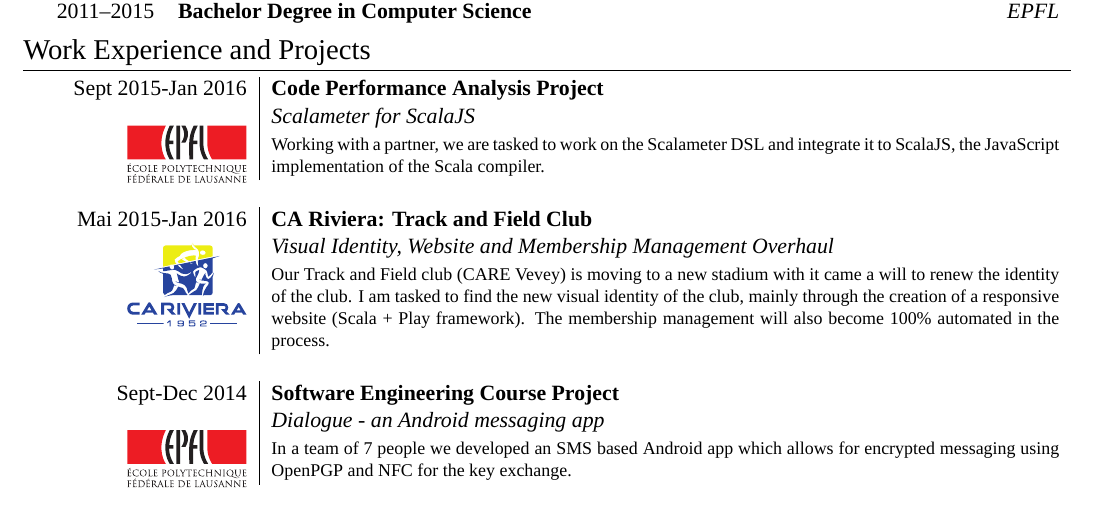
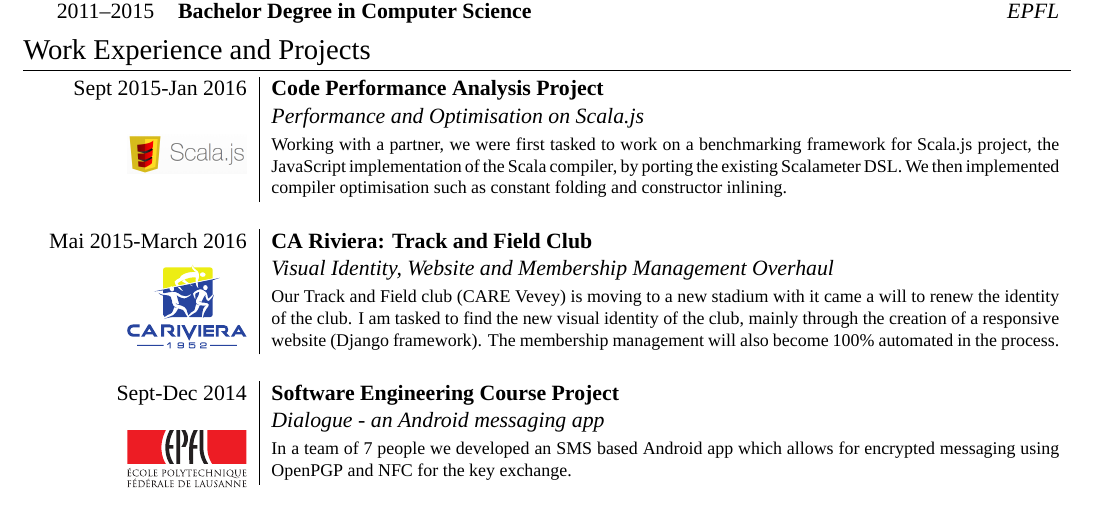
Before and after one commit to tOverney/curriculum-vitae, a LaTeX CV (cv.tex): part of page 1 of 2, cut so that both start at the same text. Compiled offline with XeLaTeX; a missing font is replaced by an installed copy or a similar font.

Commit message:
Update after the end of fall'15 semester

```diff
--- a/cv.tex
+++ b/cv.tex
@@ -141,19 +141,22 @@
 
 
 \textsc{Sept 2015-Jan 2016} & \textbf{Code Performance Analysis Project} \\
-\multirow{4}{*}{ \includegraphics[width=60pt]{img/epfl.eps}}
-& \emph{Scalameter for ScalaJS}\\
-& \footnotesize{Working with a partner, we are tasked to work on the Scalameter DSL and integrate it to ScalaJS,
-the JavaScript implementation of the Scala compiler.}\\
+\multirow{4}{*}{ \includegraphics[width=60pt]{img/scalajs.png}}
+& \emph{Performance and Optimisation on Scala.js}\\
+& \footnotesize{Working with a partner, we were first tasked to work on a
+benchmarking framework for Scala.js project, the JavaScript implementation of
+the Scala compiler, by porting the existing Scalameter DSL.
+We then implemented compiler optimisation such as constant folding and
+constructor inlining.}\\
 \multicolumn{2}{c}{} \\
 
 %------------------------------------------------
 
-\textsc{Mai 2015-Jan 2016} & \textbf{CA Riviera: Track and Field Club} \\
+\textsc{Mai 2015-March 2016} & \textbf{CA Riviera: Track and Field Club} \\
 \multirow{4}{*}{ \includegraphics[width=60pt]{img/cariviera.eps}}
 & \emph{Visual Identity, Website and Membership Management Overhaul}\\
 & \footnotesize{Our Track and Field club (CARE Vevey) is moving to a new stadium with it came a will to renew the identity of the club.
-I am tasked to find the new visual identity of the club, mainly through the creation of a responsive website (Scala + Play framework).
+I am tasked to find the new visual identity of the club, mainly through the creation of a responsive website (Django framework).
 The membership management will also become 100\% automated in the process.}\\
 \multicolumn{2}{c}{} \\
 
```
Also changed, not shown: img/scalajs.png (added), cv.tex (2 more changed lines).
